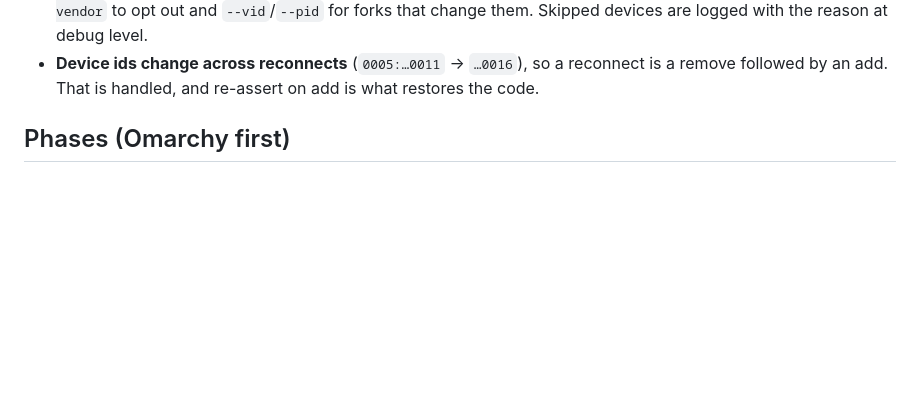
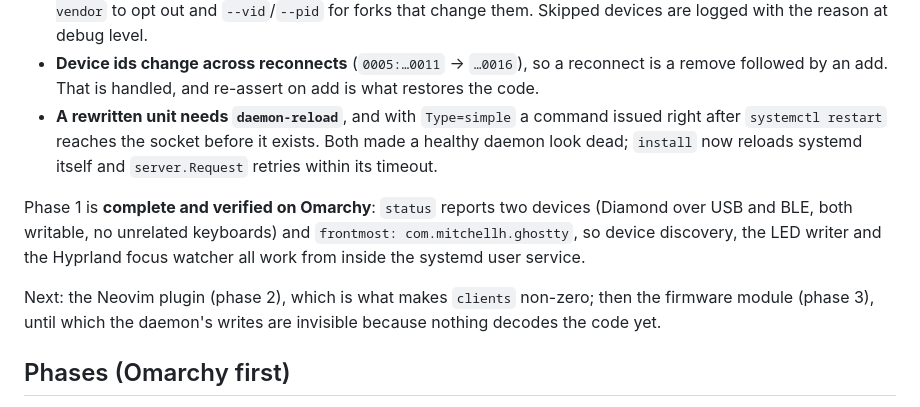
Before and after one commit to rafaelromao/zmk-vim-mode, a Markdown page: PLAN.md, the part around the change. GitHub-like rendering; blank space fills up the shorter version.

Commit message:
PLAN.md: phase 1 verified on Omarchy
status reports both Diamond endpoints writable with no unrelated keyboards,
and frontmost tracks the focused window, so device discovery, the LED writer
and the Hyprland focus watcher all work from inside the systemd user service.
The earlier 'frontmost unknown' was the watcher not having reported yet at
uptime 0s, not a broken backend.

Co-Authored-By: Claude Fable 5.1 <noreply@anthropic.com>

```diff
--- a/PLAN.md
+++ b/PLAN.md
@@ -414,6 +414,19 @@ things the live run corrected:
 - **Device ids change across reconnects** (`0005:…0011` → `…0016`), so a
   reconnect is a remove followed by an add. That is handled, and re-assert on
   add is what restores the code.
+- **A rewritten unit needs `daemon-reload`**, and with `Type=simple` a command
+  issued right after `systemctl restart` reaches the socket before it exists.
+  Both made a healthy daemon look dead; `install` now reloads systemd itself
+  and `server.Request` retries within its timeout.
+
+Phase 1 is **complete and verified on Omarchy**: `status` reports two devices
+(Diamond over USB and BLE, both writable, no unrelated keyboards) and
+`frontmost: com.mitchellh.ghostty`, so device discovery, the LED writer and the
+Hyprland focus watcher all work from inside the systemd user service.
+
+Next: the Neovim plugin (phase 2), which is what makes `clients` non-zero;
+then the firmware module (phase 3), until which the daemon's writes are
+invisible because nothing decodes the code yet.
 
 ## Phases (Omarchy first)
 
```
